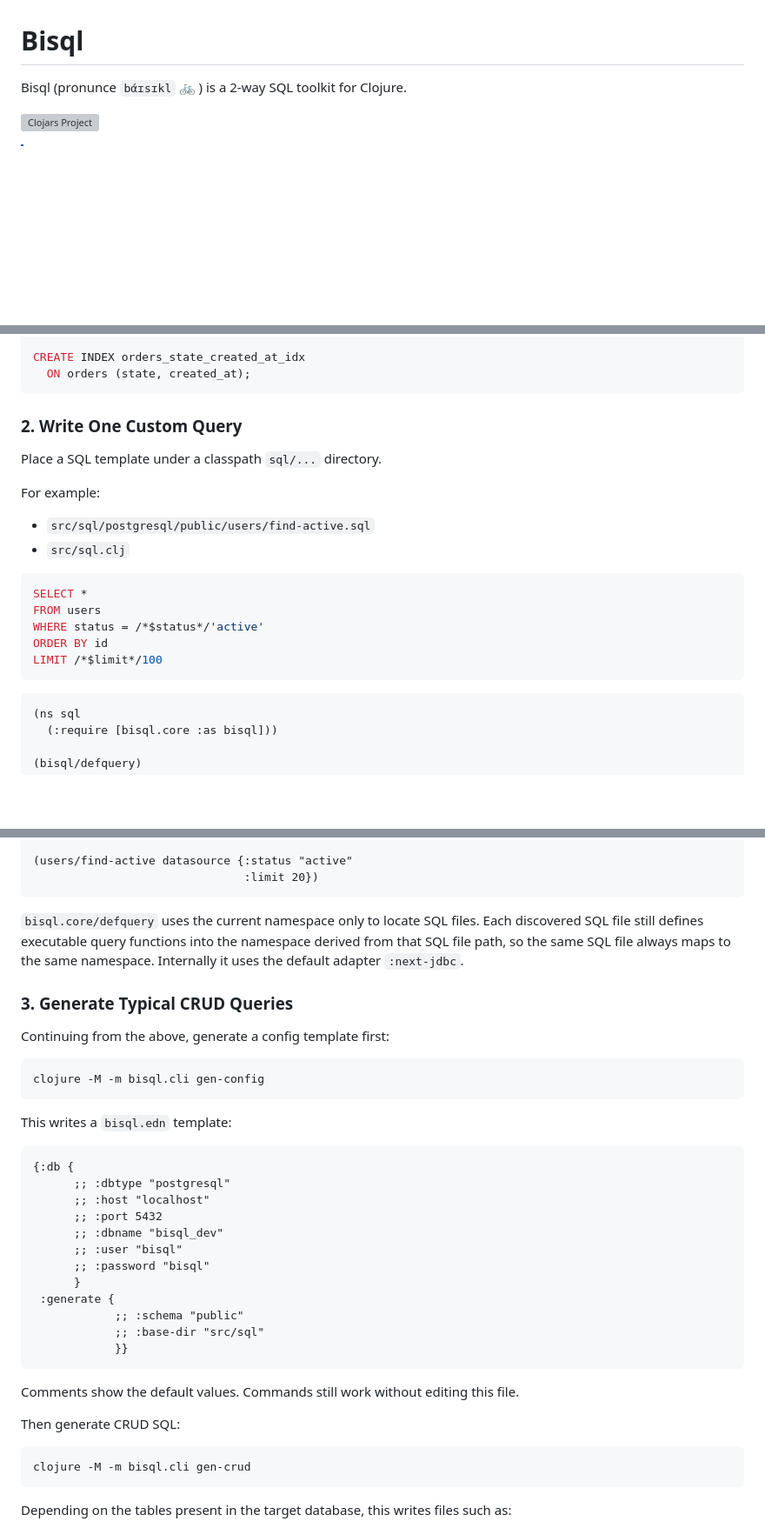
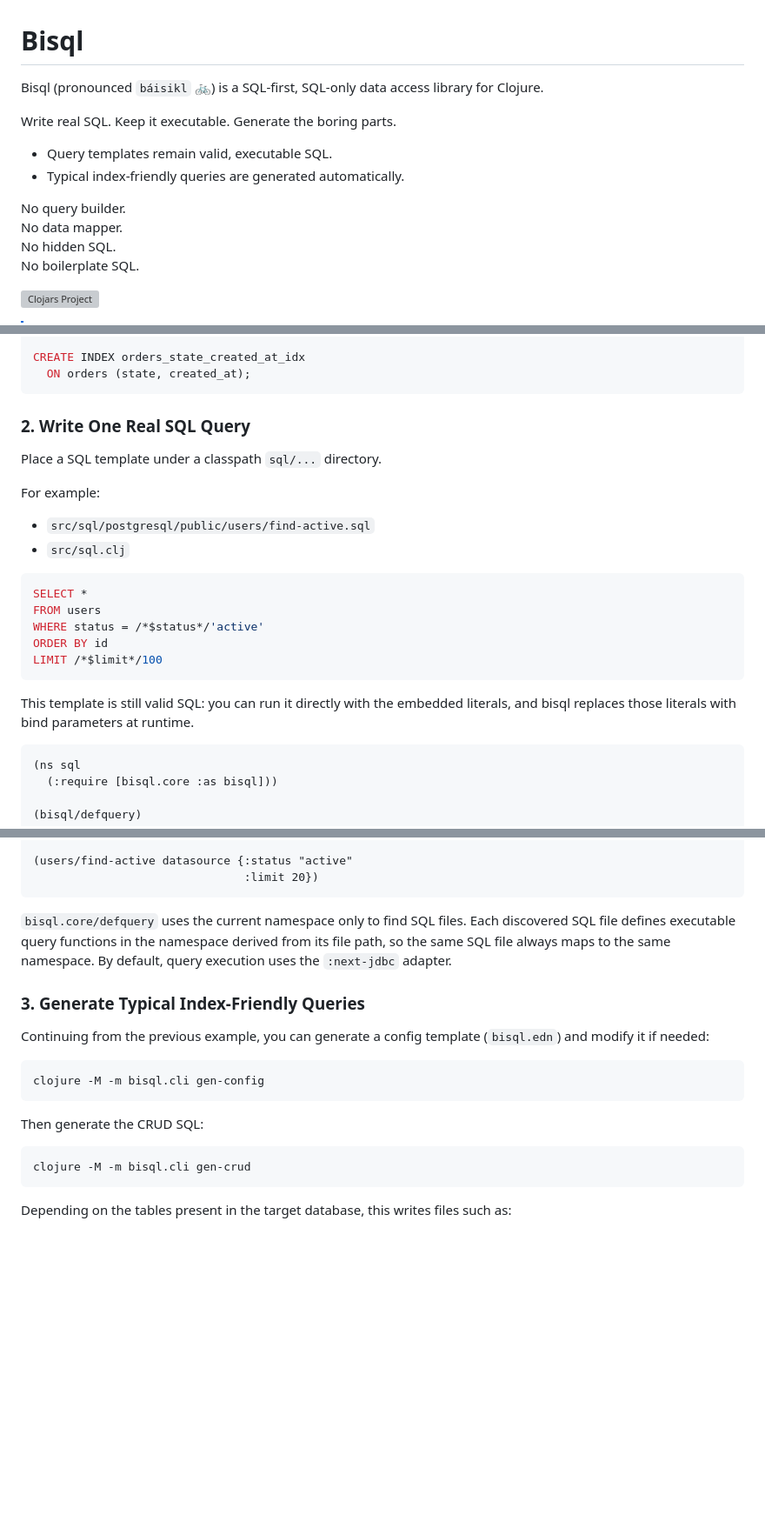
Before and after one commit to hatappo/bisql, a Markdown page: README.md, 3 parts joined by grey strips. Shown at 87% size. Drawn GitHub-style; blank space fills up the shorter version; grey boxes are pictures that could not be loaded.

Commit message:
docs: update README for clarity and add SQL template reference

````diff
--- a/README.md
+++ b/README.md
@@ -1,6 +1,16 @@
 # Bisql
 
-Bisql (pronunce `bάɪsɪkl` 🚲️ ) is a 2-way SQL toolkit for Clojure.
+Bisql (pronounced `báisikl` 🚲) is a SQL-first, SQL-only data access library for Clojure.
+
+Write real SQL. Keep it executable. Generate the boring parts.
+
+- Query templates remain valid, executable SQL.
+- Typical index-friendly queries are generated automatically.
+
+No query builder.
+No data mapper.
+No hidden SQL.
+No boilerplate SQL.
 
 [![Clojars Project](https://img.shields.io/clojars/v/io.github.hatappo/bisql.svg)](https://clojars.org/io.github.hatappo/bisql)
 
@@ -64,7 +74,7 @@ CREATE INDEX orders_state_created_at_idx
   ON orders (state, created_at);
 ```
 
-### 2. Write One Custom Query
+### 2. Write One Real SQL Query
 
 Place a SQL template under a classpath `sql/...` directory.
 
@@ -80,6 +90,8 @@ WHERE status = /*$status*/'active'
 ORDER BY id
 LIMIT /*$limit*/100
 ```
+
+This template is still valid SQL: you can run it directly with the embedded literals, and bisql replaces those literals with bind parameters at runtime.
 
 ```clj
 (ns sql
@@ -107,39 +119,19 @@ Then use the generated query function:
                                :limit 20})
 ```
 
-`bisql.core/defquery` uses the current namespace only to locate SQL files.
-Each discovered SQL file still defines executable query functions into the
-namespace derived from that SQL file path, so the same SQL file always maps to
-the same namespace. Internally it uses the default adapter `:next-jdbc`.
+`bisql.core/defquery` uses the current namespace only to find SQL files.
+Each discovered SQL file defines executable query functions in the namespace derived from its file path, so the same SQL file always maps to the same namespace.
+By default, query execution uses the `:next-jdbc` adapter.
 
-### 3. Generate Typical CRUD Queries
+### 3. Generate Typical Index-Friendly Queries
 
-Continuing from the above, generate a config template first:
+Continuing from the previous example, you can generate a config template (`bisql.edn`) and modify it if needed:
 
 ```sh
 clojure -M -m bisql.cli gen-config
 ```
 
-This writes a `bisql.edn` template:
-
-```clojure
-{:db {
-      ;; :dbtype "postgresql"
-      ;; :host "localhost"
-      ;; :port 5432
-      ;; :dbname "bisql_dev"
-      ;; :user "bisql"
-      ;; :password "bisql"
-      }
- :generate {
-            ;; :schema "public"
-            ;; :base-dir "src/sql"
-            }}
-```
-
-Comments show the default values. Commands still work without editing this file.
-
-Then generate CRUD SQL:
+Then generate the CRUD SQL:
 
 ```sh
 clojure -M -m bisql.cli gen-crud
````
Also changed, not shown: docs/ref-sql-template.md (added, +62 -0 lines).
